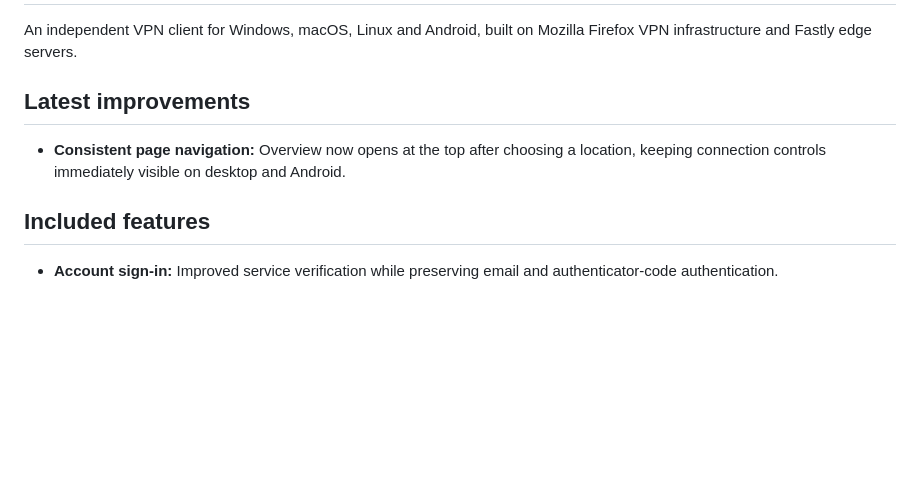
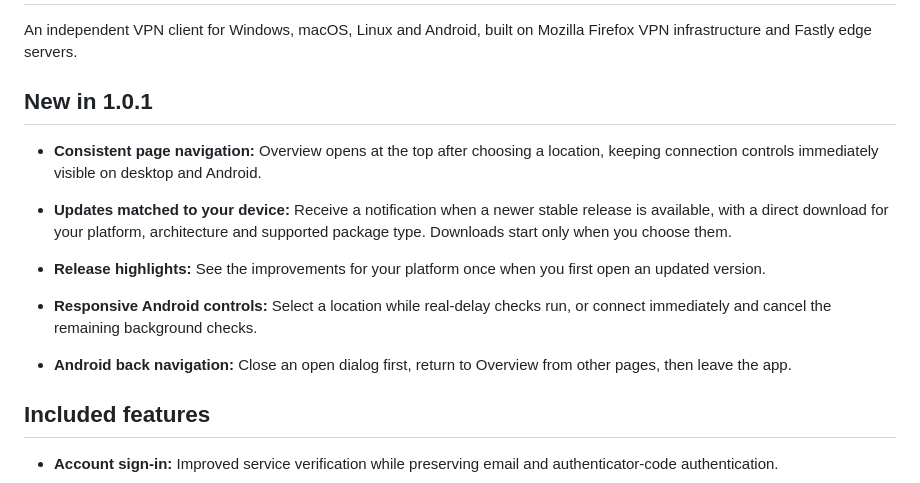
Before and after one commit to erfan-tahvilian/FoxVPN, a Markdown page: RELEASE_NOTES.md, the part around the change. Rendered like a GitHub page; blank space fills up the shorter version.

```diff
--- a/RELEASE_NOTES.md
+++ b/RELEASE_NOTES.md
@@ -2,9 +2,14 @@
 
 An independent VPN client for Windows, macOS, Linux and Android, built on Mozilla Firefox VPN infrastructure and Fastly edge servers.
 
-## Latest improvements
+## New in 1.0.1
 
-- **Consistent page navigation:** Overview now opens at the top after choosing a location, keeping connection controls immediately visible on desktop and Android.
+- **Consistent page navigation:** Overview opens at the top after choosing a location, keeping connection controls immediately visible on desktop and Android.
+
+- **Updates matched to your device:** Receive a notification when a newer stable release is available, with a direct download for your platform, architecture and supported package type. Downloads start only when you choose them.
+- **Release highlights:** See the improvements for your platform once when you first open an updated version.
+- **Responsive Android controls:** Select a location while real-delay checks run, or connect immediately and cancel the remaining background checks.
+- **Android back navigation:** Close an open dialog first, return to Overview from other pages, then leave the app.
 
 ## Included features
 
```
Also changed, not shown: VALIDATION.md (+8 -0 lines).
